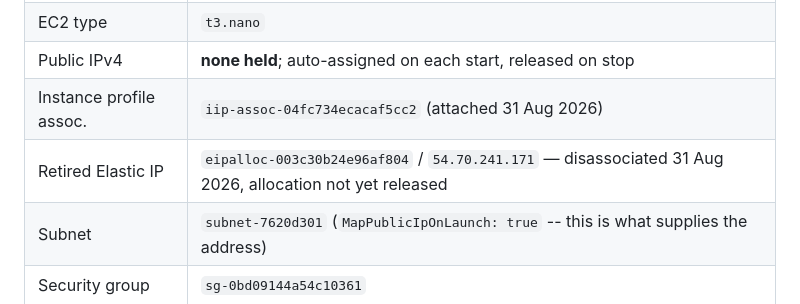
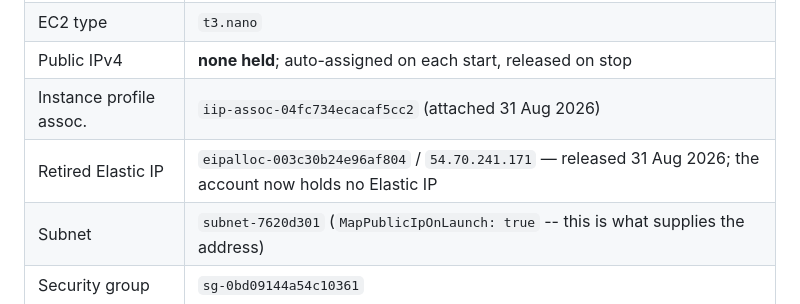
Before and after one commit to Mu2e/mu2edaq-phone-notification-system, a Markdown page: docs/reverse-proxy-setup.md, the part around the change. GitHub-like rendering.

```diff
--- a/docs/reverse-proxy-setup.md
+++ b/docs/reverse-proxy-setup.md
@@ -40,7 +40,7 @@ Current resources:
 | EC2 type | `t3.nano` |
 | Public IPv4 | **none held**; auto-assigned on each start, released on stop |
 | Instance profile assoc. | `iip-assoc-04fc734ecacaf5cc2` (attached 31 Aug 2026) |
-| Retired Elastic IP | `eipalloc-003c30b24e96af804` / `54.70.241.171` — disassociated 31 Aug 2026, allocation not yet released |
+| Retired Elastic IP | `eipalloc-003c30b24e96af804` / `54.70.241.171` — released 31 Aug 2026; the account now holds no Elastic IP |
 | Subnet | `subnet-7620d301` (`MapPublicIpOnLaunch: true` -- this is what supplies the address) |
 | Security group | `sg-0bd09144a54c10361` |
 | Instance profile | `mu2edaq-notify-proxy-dns` (Route 53 self-registration) |
```
Also changed, not shown: docs/reverse-proxy-operations.md (+13 -5 lines).
